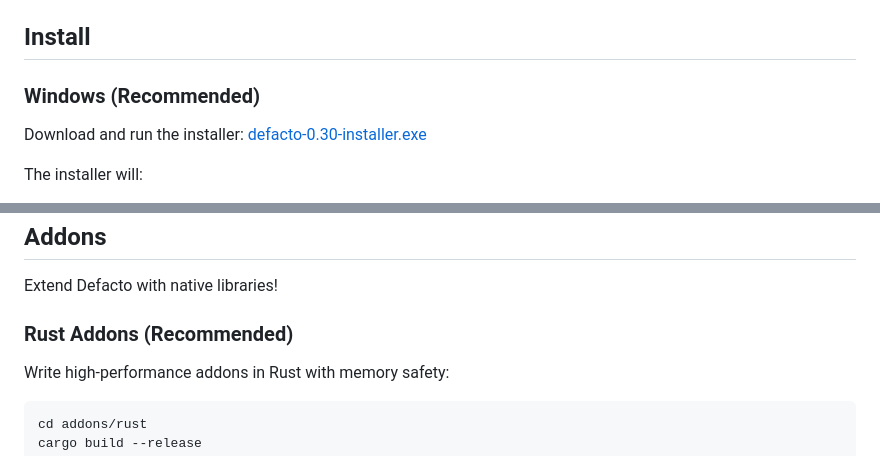
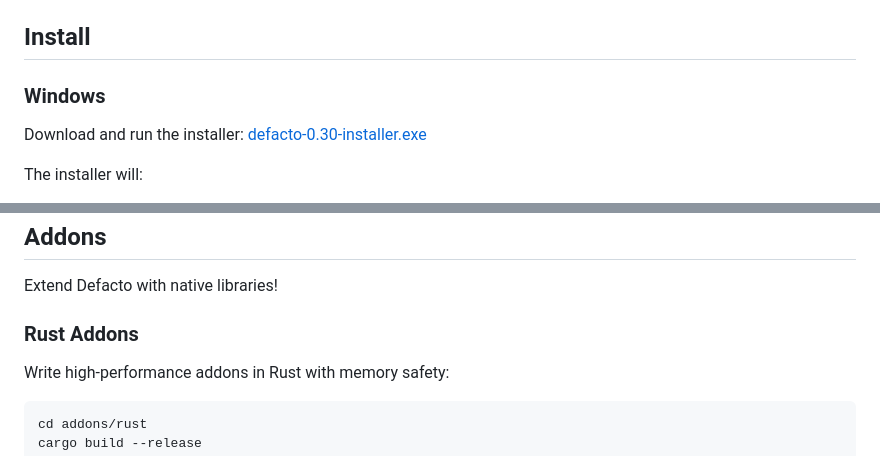
Before and after one commit to vivooifo-droid/Defacto, a Markdown page: README.md, 2 parts joined by grey strips. Rendered like a GitHub page.

```diff
--- a/README.md
+++ b/README.md
@@ -16,7 +16,7 @@ Pre-alpha status: the language and toolchain are unstable and will change.
 
 ## Install
 
-### Windows (Recommended)
+### Windows
 
 Download and run the installer: [defacto-0.30-installer.exe](https://github.com/vivooifo-droid/Defacto/releases/download/v0.30/defacto-0.30-installer.exe)
 
@@ -348,7 +348,7 @@ var msg: string = "Hello\nWorld"
 
 Extend Defacto with native libraries!
 
-### Rust Addons (Recommended)
+### Rust Addons
 
 Write high-performance addons in Rust with memory safety:
 
```
Also changed, not shown: README.ru.md (+2 -2 lines).
